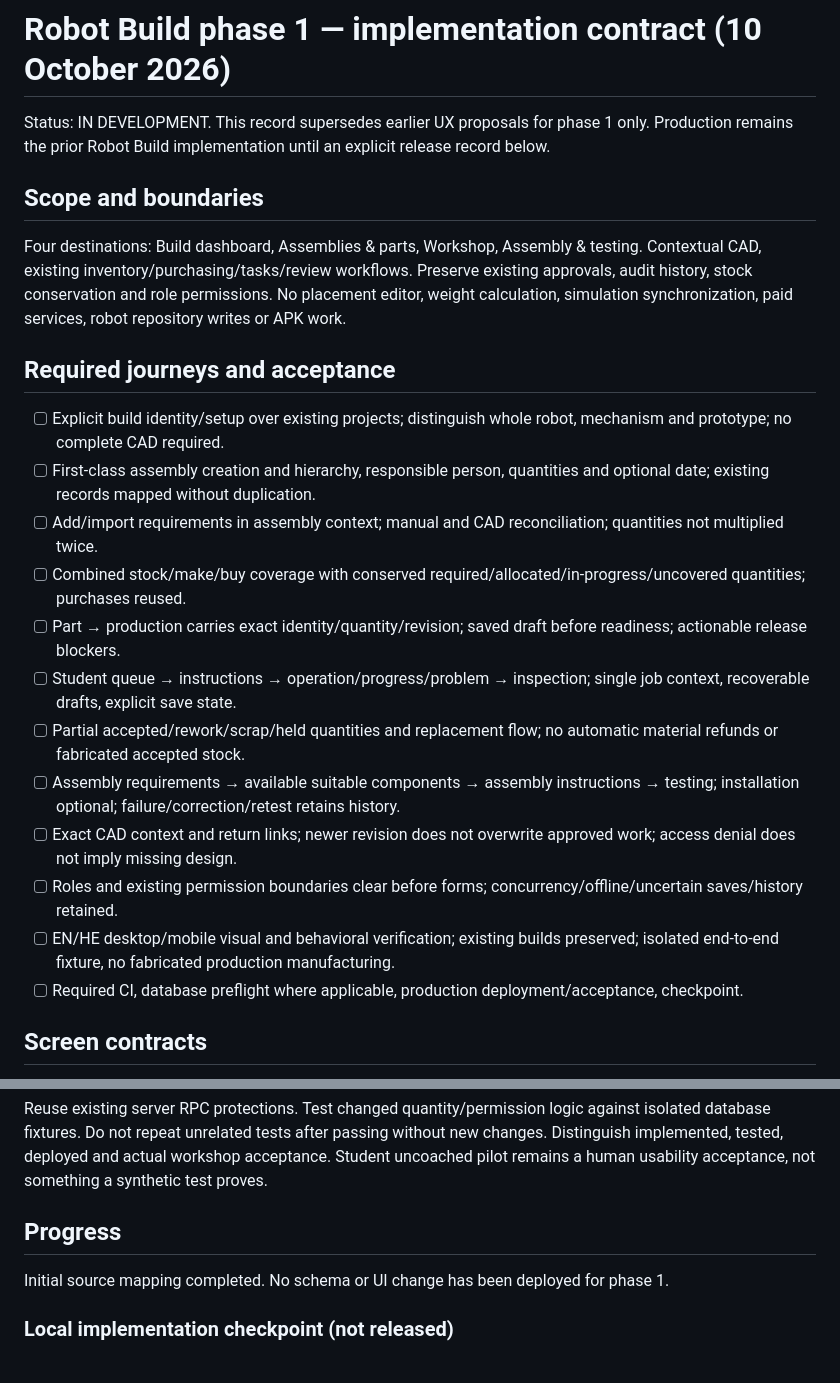
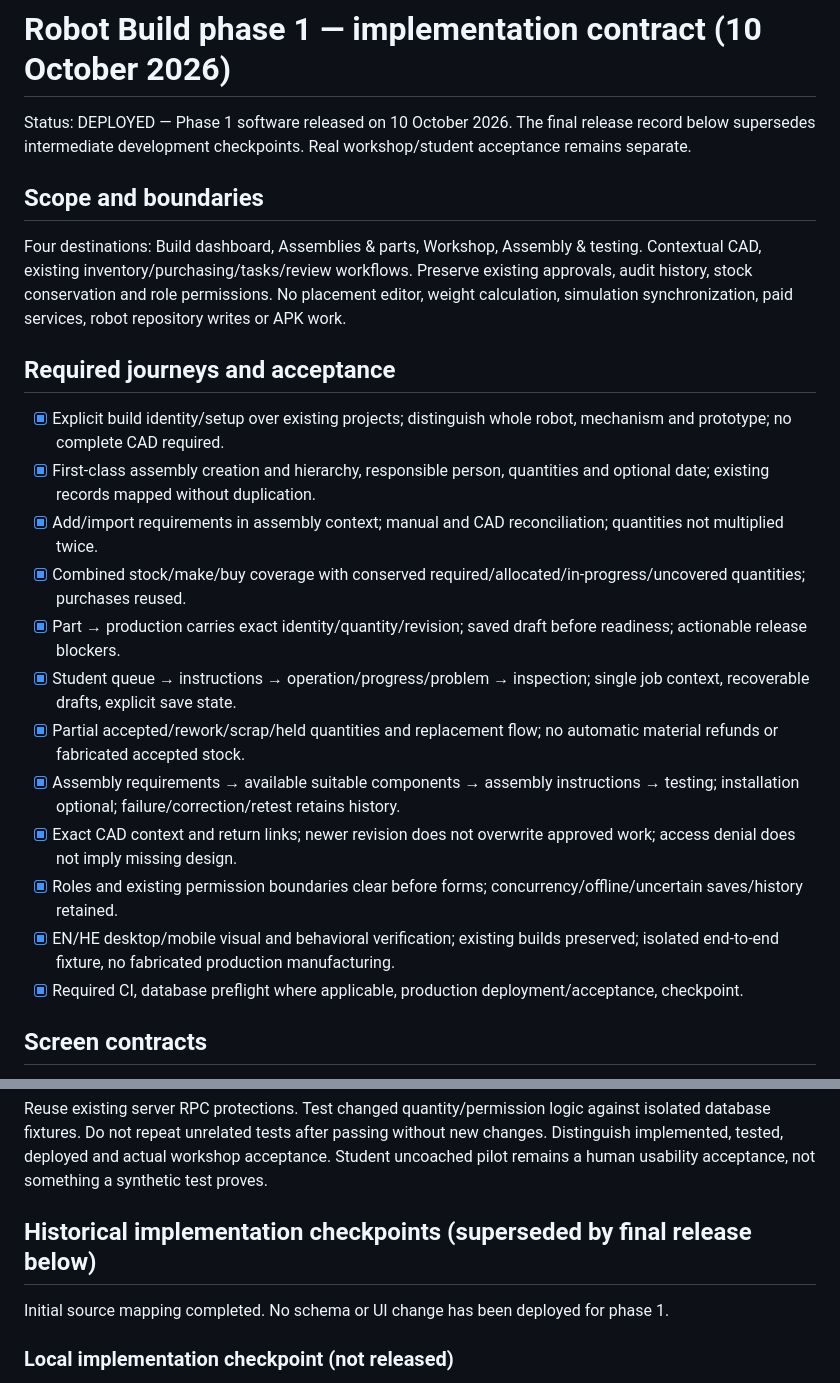
Before and after one commit to eranb-star/G3-ScoutingApp, a Markdown page: docs/ROBOT_BUILD_PHASE1_20261010.md, 2 parts joined by grey strips. GitHub-like rendering.

Commit message:
Record Phase 1 production acceptance and team workflow

```diff
--- a/docs/ROBOT_BUILD_PHASE1_20261010.md
+++ b/docs/ROBOT_BUILD_PHASE1_20261010.md
@@ -1,23 +1,23 @@
 # Robot Build phase 1 — implementation contract (10 October 2026)
 
-Status: IN DEVELOPMENT. This record supersedes earlier UX proposals for phase 1 only. Production remains the prior Robot Build implementation until an explicit release record below.
+Status: DEPLOYED — Phase 1 software released on 10 October 2026. The final release record below supersedes intermediate development checkpoints. Real workshop/student acceptance remains separate.
 
 ## Scope and boundaries
 Four destinations: Build dashboard, Assemblies & parts, Workshop, Assembly & testing. Contextual CAD, existing inventory/purchasing/tasks/review workflows. Preserve existing approvals, audit history, stock conservation and role permissions. No placement editor, weight calculation, simulation synchronization, paid services, robot repository writes or APK work.
 
 ## Required journeys and acceptance
-- [ ] Explicit build identity/setup over existing projects; distinguish whole robot, mechanism and prototype; no complete CAD required.
-- [ ] First-class assembly creation and hierarchy, responsible person, quantities and optional date; existing records mapped without duplication.
-- [ ] Add/import requirements in assembly context; manual and CAD reconciliation; quantities not multiplied twice.
-- [ ] Combined stock/make/buy coverage with conserved required/allocated/in-progress/uncovered quantities; purchases reused.
-- [ ] Part → production carries exact identity/quantity/revision; saved draft before readiness; actionable release blockers.
-- [ ] Student queue → instructions → operation/progress/problem → inspection; single job context, recoverable drafts, explicit save state.
-- [ ] Partial accepted/rework/scrap/held quantities and replacement flow; no automatic material refunds or fabricated accepted stock.
-- [ ] Assembly requirements → available suitable components → assembly instructions → testing; installation optional; failure/correction/retest retains history.
-- [ ] Exact CAD context and return links; newer revision does not overwrite approved work; access denial does not imply missing design.
-- [ ] Roles and existing permission boundaries clear before forms; concurrency/offline/uncertain saves/history retained.
-- [ ] EN/HE desktop/mobile visual and behavioral verification; existing builds preserved; isolated end-to-end fixture, no fabricated production manufacturing.
-- [ ] Required CI, database preflight where applicable, production deployment/acceptance, checkpoint.
+- [x] Explicit build identity/setup over existing projects; distinguish whole robot, mechanism and prototype; no complete CAD required.
+- [x] First-class assembly creation and hierarchy, responsible person, quantities and optional date; existing records mapped without duplication.
+- [x] Add/import requirements in assembly context; manual and CAD reconciliation; quantities not multiplied twice.
+- [x] Combined stock/make/buy coverage with conserved required/allocated/in-progress/uncovered quantities; purchases reused.
+- [x] Part → production carries exact identity/quantity/revision; saved draft before readiness; actionable release blockers.
+- [x] Student queue → instructions → operation/progress/problem → inspection; single job context, recoverable drafts, explicit save state.
+- [x] Partial accepted/rework/scrap/held quantities and replacement flow; no automatic material refunds or fabricated accepted stock.
+- [x] Assembly requirements → available suitable components → assembly instructions → testing; installation optional; failure/correction/retest retains history.
+- [x] Exact CAD context and return links; newer revision does not overwrite approved work; access denial does not imply missing design.
+- [x] Roles and existing permission boundaries clear before forms; concurrency/offline/uncertain saves/history retained.
+- [x] EN/HE desktop/mobile visual and behavioral verification; existing builds preserved; isolated end-to-end fixture, no fabricated production manufacturing.
+- [x] Required CI, database preflight where applicable, production deployment/acceptance, checkpoint.
 
 ## Screen contracts
 Dashboard: student sees assigned actionable work; leader sees unassigned work, blockers/reviews and first setup action. Counts are links into filtered records, not a robot-readiness certification.
@@ -31,7 +31,7 @@ RobotBuildPage currently wraps team_projects; BuildSubsystems only groups tasks
 ## Verification discipline
 Reuse existing server RPC protections. Test changed quantity/permission logic against isolated database fixtures. Do not repeat unrelated tests after passing without new changes. Distinguish implemented, tested, deployed and actual workshop acceptance. Student uncoached pilot remains a human usability acceptance, not something a synthetic test proves.
 
-## Progress
+## Historical implementation checkpoints (superseded by final release below)
 Initial source mapping completed. No schema or UI change has been deployed for phase 1.
 
 ### Local implementation checkpoint (not released)
```
Also changed, not shown: other parts of docs/ROBOT_BUILD_PHASE1_20261010.md (+18 -0 lines), docs/CURRENT_CHECKPOINT_20261009.md (+4 -3 lines), docs/ROBOT_BUILD_PHASE1_TEAM_GUIDE_20261010.md (added, +34 -0 lines).
